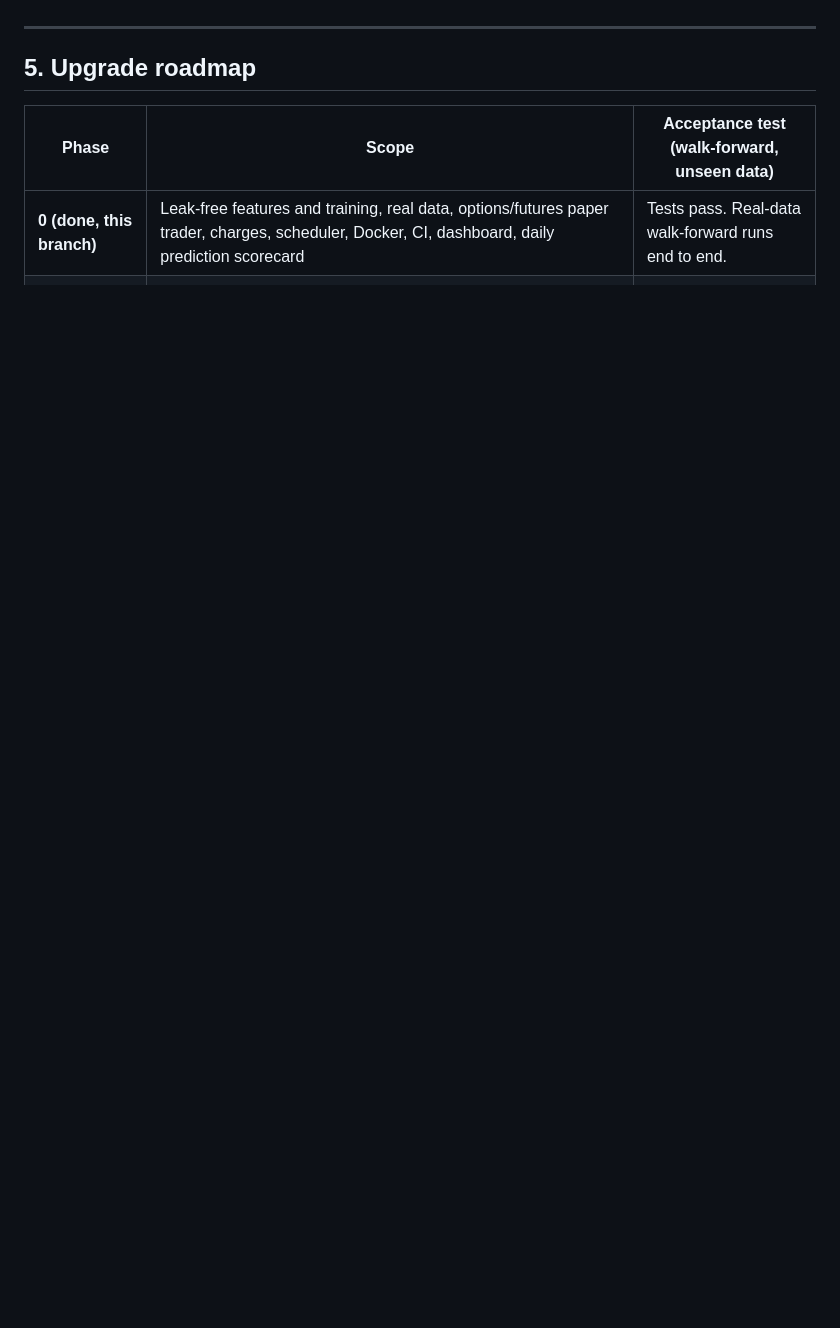
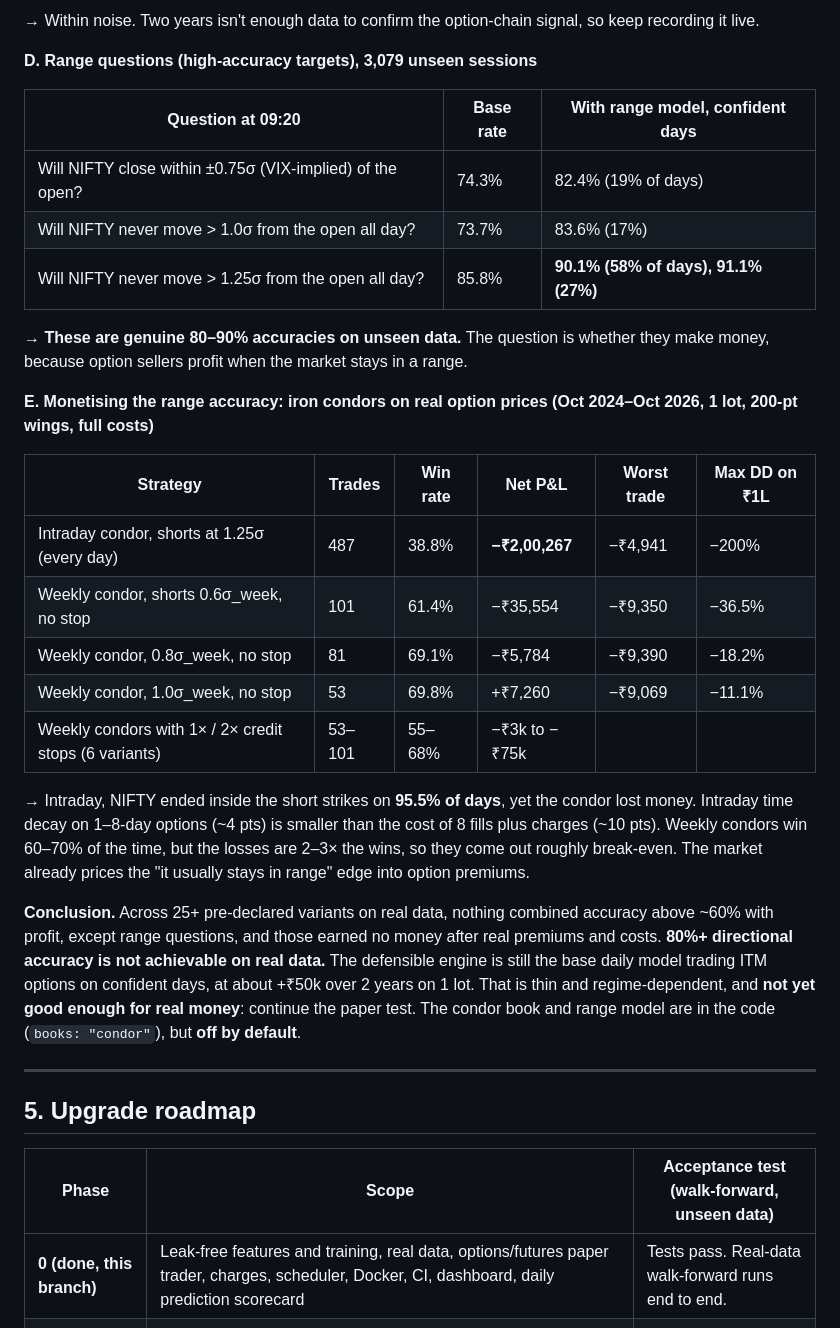
Before and after one commit to sagnikseal/nifty-tracker, a Markdown page: docs/UPGRADE_PLAN_V4.md, the part around one of its changes. GitHub-like rendering; blank space fills up the shorter version.

```diff
--- a/docs/UPGRADE_PLAN_V4.md
+++ b/docs/UPGRADE_PLAN_V4.md
@@ -207,3 +243,29 @@ The default strategy was replayed on **real 5-minute prices of the exact expired
+→ Within noise. Two years isn't enough data to confirm the option-chain signal, so keep recording it live.
+
+**D. Range questions (high-accuracy targets), 3,079 unseen sessions**
+
+| Question at 09:20 | Base rate | With range model, confident days |
+|---|---|---|
+| Will NIFTY close within ±0.75σ (VIX-implied) of the open? | 74.3% | 82.4% (19% of days) |
+| Will NIFTY never move > 1.0σ from the open all day? | 73.7% | 83.6% (17%) |
+| Will NIFTY never move > 1.25σ from the open all day? | 85.8% | **90.1% (58% of days), 91.1% (27%)** |
+
+→ **These are genuine 80–90% accuracies on unseen data.** The question is whether they make money, because option sellers profit when the market stays in a range.
+
+**E. Monetising the range accuracy: iron condors on real option prices (Oct 2024–Oct 2026, 1 lot, 200-pt wings, full costs)**
+
+| Strategy | Trades | Win rate | Net P&L | Worst trade | Max DD on ₹1L |
+|---|---|---|---|---|---|
+| Intraday condor, shorts at 1.25σ (every day) | 487 | 38.8% | **−₹2,00,267** | −₹4,941 | −200% |
+| Weekly condor, shorts 0.6σ_week, no stop | 101 | 61.4% | −₹35,554 | −₹9,350 | −36.5% |
+| Weekly condor, 0.8σ_week, no stop | 81 | 69.1% | −₹5,784 | −₹9,390 | −18.2% |
+| Weekly condor, 1.0σ_week, no stop | 53 | 69.8% | +₹7,260 | −₹9,069 | −11.1% |
+| Weekly condors with 1× / 2× credit stops (6 variants) | 53–101 | 55–68% | −₹3k to −₹75k | | |
+
+→ Intraday, NIFTY ended inside the short strikes on **95.5% of days**, yet the condor lost money. Intraday time decay on 1–8-day options (~4 pts) is smaller than the cost of 8 fills plus charges (~10 pts). Weekly condors win 60–70% of the time, but the losses are 2–3× the wins, so they come out roughly break-even. The market already prices the "it usually stays in range" edge into option premiums.
+
+**Conclusion.** Across 25+ pre-declared variants on real data, nothing combined accuracy above ~60% with profit, except range questions, and those earned no money after real premiums and costs. **80%+ directional accuracy is not achievable on real data.** The defensible engine is still the base daily model trading ITM options on confident days, at about +₹50k over 2 years on 1 lot. That is thin and regime-dependent, and **not yet good enough for real money**: continue the paper test. The condor book and range model are in the code (`books: "condor"`), but **off by default**.
+
 ---
 
 ## 5. Upgrade roadmap
```
Also changed, not shown: other parts of docs/UPGRADE_PLAN_V4.md (+36 -0 lines).
